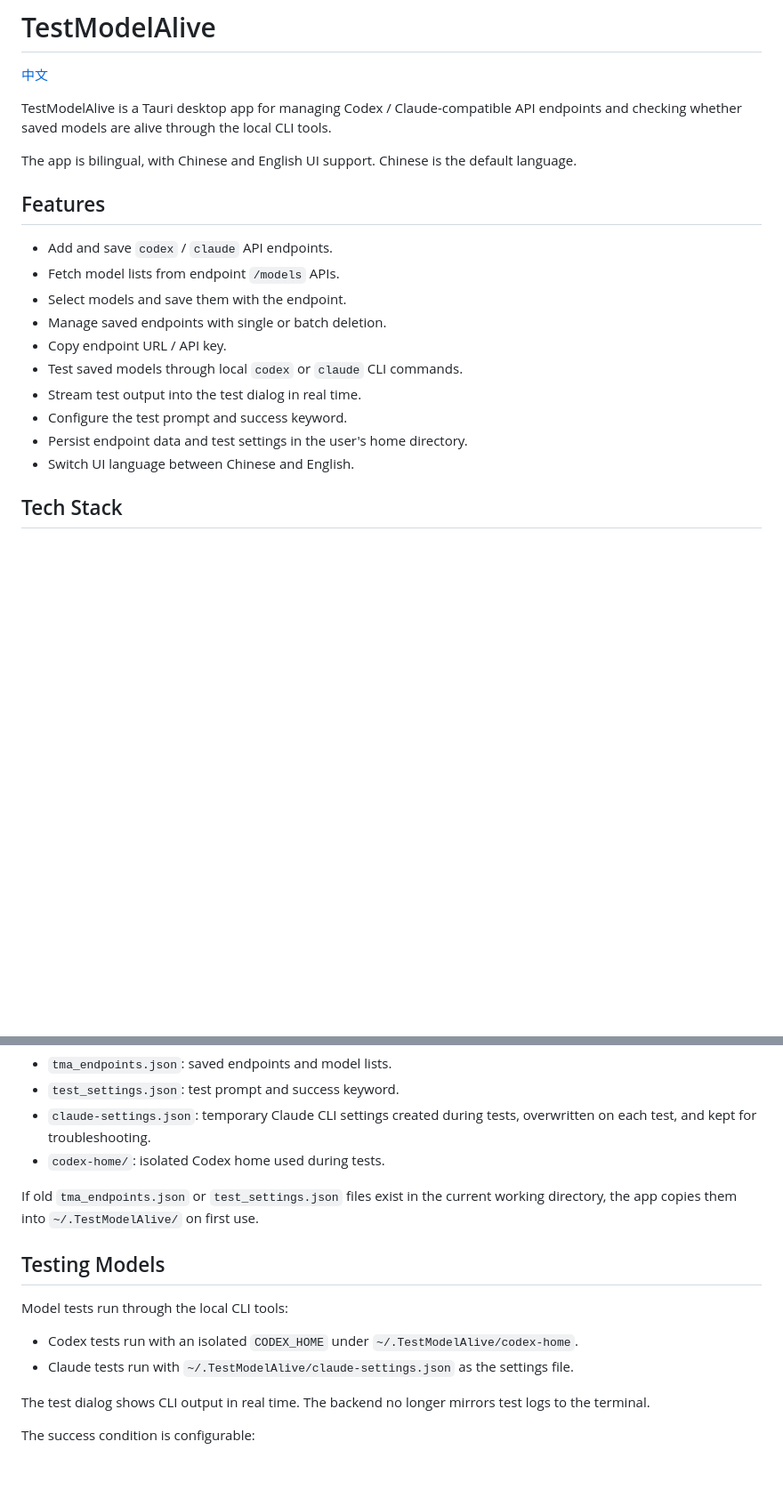
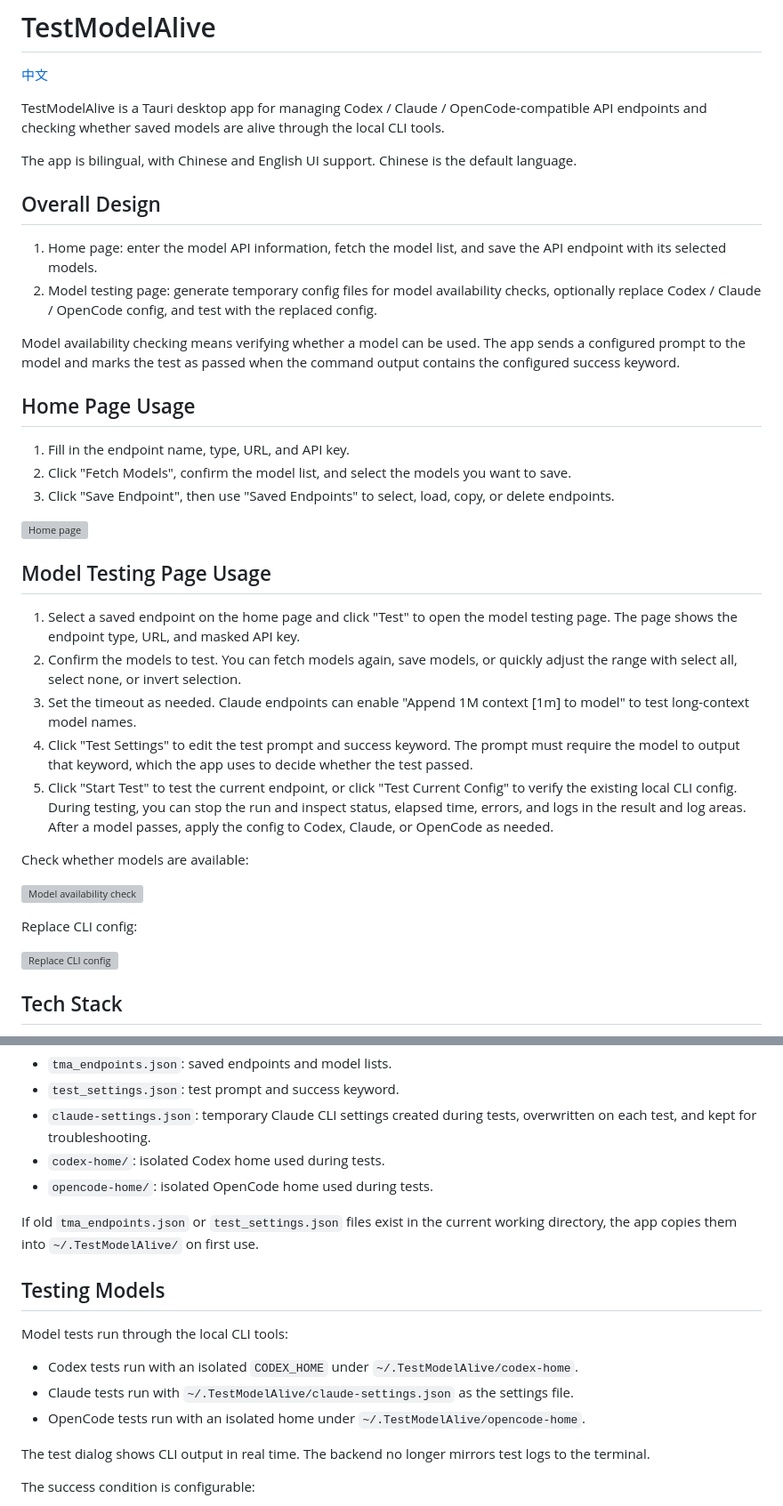
Before and after one commit to MarvekG/TestModelAlive, a Markdown page: README.en.md, 2 parts joined by grey strips. Shown at 89% size. GitHub-like rendering; blank space fills up the shorter version; grey boxes are pictures that could not be loaded.

Commit message:
Update English README usage guide

```diff
--- a/README.en.md
+++ b/README.en.md
@@ -2,22 +2,40 @@
 
 [中文](README.md)
 
-TestModelAlive is a Tauri desktop app for managing Codex / Claude-compatible API endpoints and checking whether saved models are alive through the local CLI tools.
+TestModelAlive is a Tauri desktop app for managing Codex / Claude / OpenCode-compatible API endpoints and checking whether saved models are alive through the local CLI tools.
 
 The app is bilingual, with Chinese and English UI support. Chinese is the default language.
 
-## Features
+## Overall Design
 
-- Add and save `codex` / `claude` API endpoints.
-- Fetch model lists from endpoint `/models` APIs.
-- Select models and save them with the endpoint.
-- Manage saved endpoints with single or batch deletion.
-- Copy endpoint URL / API key.
-- Test saved models through local `codex` or `claude` CLI commands.
-- Stream test output into the test dialog in real time.
-- Configure the test prompt and success keyword.
-- Persist endpoint data and test settings in the user's home directory.
-- Switch UI language between Chinese and English.
+1. Home page: enter the model API information, fetch the model list, and save the API endpoint with its selected models.
+2. Model testing page: generate temporary config files for model availability checks, optionally replace Codex / Claude / OpenCode config, and test with the replaced config.
+
+Model availability checking means verifying whether a model can be used. The app sends a configured prompt to the model and marks the test as passed when the command output contains the configured success keyword.
+
+## Home Page Usage
+
+1. Fill in the endpoint name, type, URL, and API key.
+2. Click "Fetch Models", confirm the model list, and select the models you want to save.
+3. Click "Save Endpoint", then use "Saved Endpoints" to select, load, copy, or delete endpoints.
+
+![Home page](https://github.com/user-attachments/assets/3d0cca52-9309-4e4d-8375-2eb44c27cde1)
+
+## Model Testing Page Usage
+
+1. Select a saved endpoint on the home page and click "Test" to open the model testing page. The page shows the endpoint type, URL, and masked API key.
+2. Confirm the models to test. You can fetch models again, save models, or quickly adjust the range with select all, select none, or invert selection.
+3. Set the timeout as needed. Claude endpoints can enable "Append 1M context [1m] to model" to test long-context model names.
+4. Click "Test Settings" to edit the test prompt and success keyword. The prompt must require the model to output that keyword, which the app uses to decide whether the test passed.
+5. Click "Start Test" to test the current endpoint, or click "Test Current Config" to verify the existing local CLI config. During testing, you can stop the run and inspect status, elapsed time, errors, and logs in the result and log areas. After a model passes, apply the config to Codex, Claude, or OpenCode as needed.
+
+Check whether models are available:
+
+![Model availability check](https://github.com/user-attachments/assets/1a769d4a-210c-42fd-8851-869d46eaf66c)
+
+Replace CLI config:
+
+![Replace CLI config](https://github.com/user-attachments/assets/92beed45-5e0f-4279-b5dc-fe2794b87370)
 
 ## Tech Stack
 
@@ -82,6 +101,7 @@ Files stored there include:
 - `test_settings.json`: test prompt and success keyword.
 - `claude-settings.json`: temporary Claude CLI settings created during tests, overwritten on each test, and kept for troubleshooting.
 - `codex-home/`: isolated Codex home used during tests.
+- `opencode-home/`: isolated OpenCode home used during tests.
 
 If old `tma_endpoints.json` or `test_settings.json` files exist in the current working directory, the app copies them into `~/.TestModelAlive/` on first use.
 
@@ -91,6 +111,7 @@ Model tests run through the local CLI tools:
 
 - Codex tests run with an isolated `CODEX_HOME` under `~/.TestModelAlive/codex-home`.
 - Claude tests run with `~/.TestModelAlive/claude-settings.json` as the settings file.
+- OpenCode tests run with an isolated home under `~/.TestModelAlive/opencode-home`.
 
 The test dialog shows CLI output in real time. The backend no longer mirrors test logs to the terminal.
 
```
Also changed, not shown: other parts of README.en.md (+1 -0 lines).
